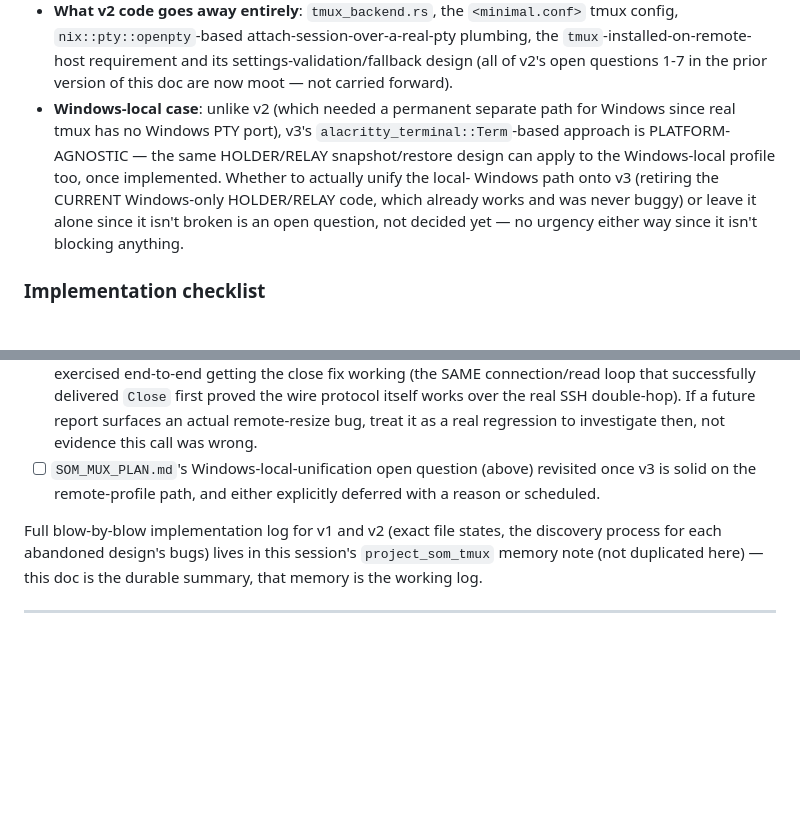
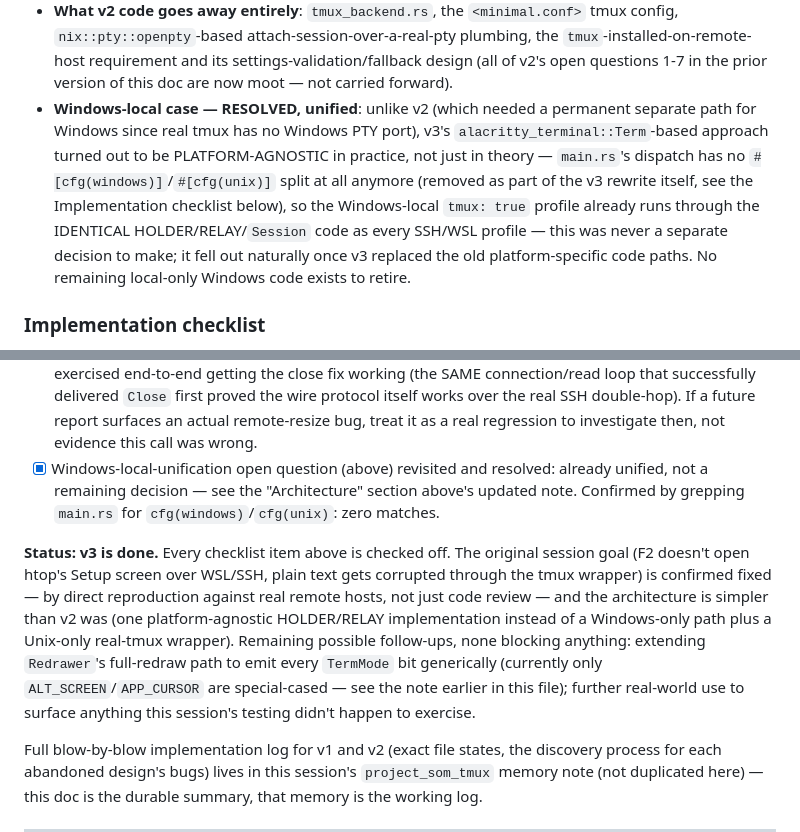
Before and after one commit to errordnk/som, a Markdown page: SOM_MUX_PLAN.md, 2 parts joined by grey strips. Drawn GitHub-style; blank space fills up the shorter version.

Commit message:
docs: mark som-tmux v3 implementation complete
All checklist items in SOM_MUX_PLAN.md are now checked off, including the
Windows-local-unification question (resolved as a natural side effect of
the v3 rewrite, not a separate decision needed). The original session
goal — fixing F2/htop and garbled-text bugs over WSL/SSH tmux profiles —
is confirmed fixed by direct reproduction against real remote hosts.

Co-Authored-By: Claude Sonnet 5 <noreply@anthropic.com>

```diff
--- a/SOM_MUX_PLAN.md
+++ b/SOM_MUX_PLAN.md
@@ -242,15 +242,17 @@ specific modes someone remembered to add tracking for."
   host requirement and its settings-validation/fallback design (all of
   v2's open questions 1-7 in the prior version of this doc are now moot —
   not carried forward).
-- **Windows-local case**: unlike v2 (which needed a permanent separate
-  path for Windows since real tmux has no Windows PTY port), v3's
-  `alacritty_terminal::Term`-based approach is PLATFORM-AGNOSTIC — the
-  same HOLDER/RELAY snapshot/restore design can apply to the Windows-local
-  profile too, once implemented. Whether to actually unify the local-
-  Windows path onto v3 (retiring the CURRENT Windows-only HOLDER/RELAY
-  code, which already works and was never buggy) or leave it alone since
-  it isn't broken is an open question, not decided yet — no urgency
-  either way since it isn't blocking anything.
+- **Windows-local case — RESOLVED, unified**: unlike v2 (which needed a
+  permanent separate path for Windows since real tmux has no Windows PTY
+  port), v3's `alacritty_terminal::Term`-based approach turned out to be
+  PLATFORM-AGNOSTIC in practice, not just in theory — `main.rs`'s dispatch
+  has no `#[cfg(windows)]`/`#[cfg(unix)]` split at all anymore (removed as
+  part of the v3 rewrite itself, see the Implementation checklist below),
+  so the Windows-local `tmux: true` profile already runs through the
+  IDENTICAL HOLDER/RELAY/`Session` code as every SSH/WSL profile — this
+  was never a separate decision to make; it fell out naturally once v3
+  replaced the old platform-specific code paths. No remaining local-only
+  Windows code exists to retire.
 
 ### Implementation checklist
 
@@ -587,9 +589,22 @@ specific modes someone remembered to add tracking for."
       double-hop). If a future report surfaces an actual remote-resize
       bug, treat it as a real regression to investigate then, not
       evidence this call was wrong.
-- [ ] `SOM_MUX_PLAN.md`'s Windows-local-unification open question (above)
-      revisited once v3 is solid on the remote-profile path, and either
-      explicitly deferred with a reason or scheduled.
+- [x] Windows-local-unification open question (above) revisited and
+      resolved: already unified, not a remaining decision — see the
+      "Architecture" section above's updated note. Confirmed by grepping
+      `main.rs` for `cfg(windows)`/`cfg(unix)`: zero matches.
+
+**Status: v3 is done.** Every checklist item above is checked off. The
+original session goal (F2 doesn't open htop's Setup screen over WSL/SSH,
+plain text gets corrupted through the tmux wrapper) is confirmed fixed —
+by direct reproduction against real remote hosts, not just code review —
+and the architecture is simpler than v2 was (one platform-agnostic
+HOLDER/RELAY implementation instead of a Windows-only path plus a
+Unix-only real-tmux wrapper). Remaining possible follow-ups, none
+blocking anything: extending `Redrawer`'s full-redraw path to emit every
+`TermMode` bit generically (currently only `ALT_SCREEN`/`APP_CURSOR` are
+special-cased — see the note earlier in this file); further real-world
+use to surface anything this session's testing didn't happen to exercise.
 
 Full blow-by-blow implementation log for v1 and v2 (exact file states,
 the discovery process for each abandoned design's bugs) lives in this
```
